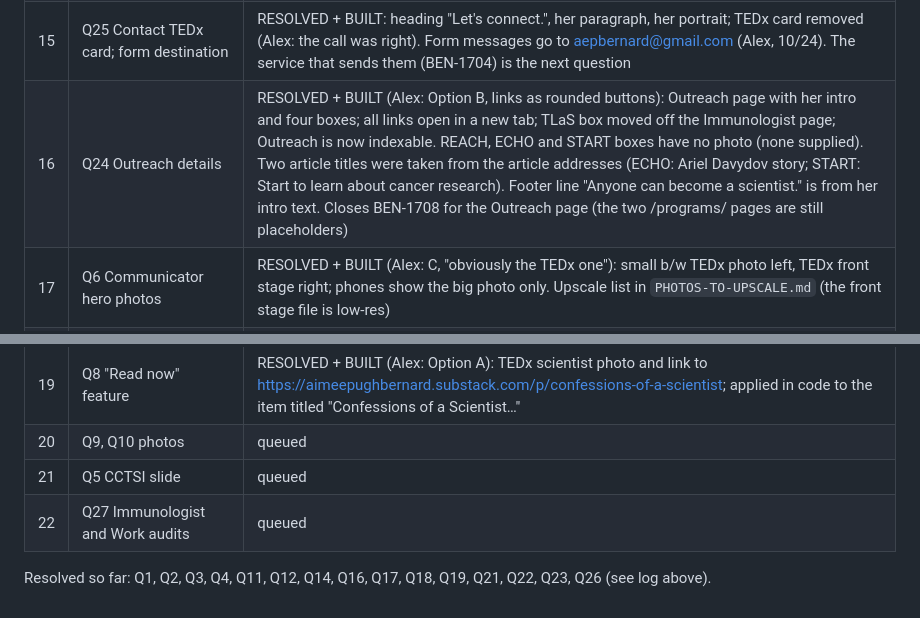
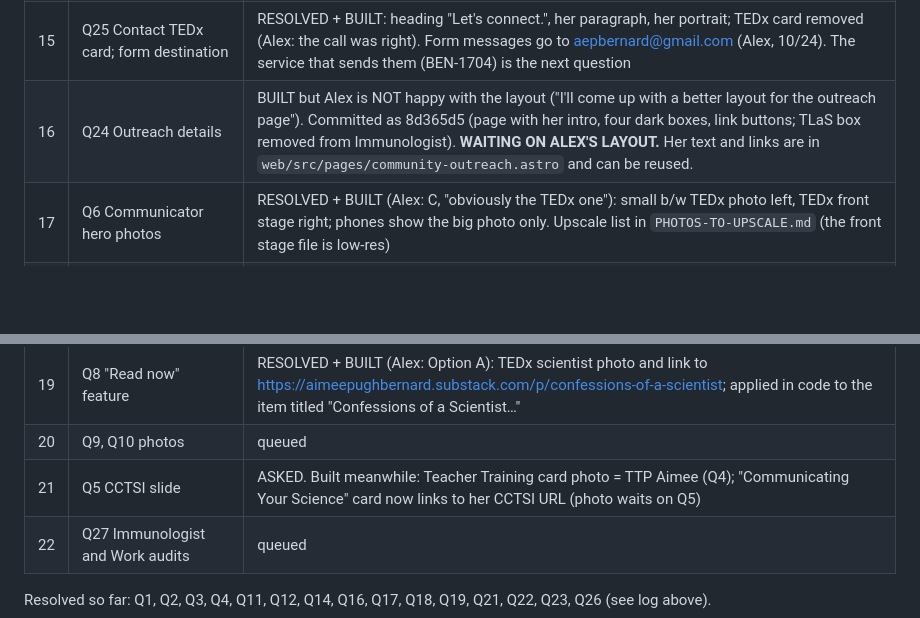
Before and after one commit to abenson07/aimee-bernard, a Markdown page: AIMEE-AUDIT-2026-10.md, 2 parts joined by grey strips. GitHub-like rendering; blank space fills up the shorter version.

Commit message:
Audit doc: Outreach layout pending Alex; Q5 asked
Co-Authored-By: Claude Sonnet 5.5 <noreply@anthropic.com>

```diff
--- a/AIMEE-AUDIT-2026-10.md
+++ b/AIMEE-AUDIT-2026-10.md
@@ -47,12 +47,12 @@ Screenshots and candidate photos are saved in `audit-review/` (not committed; `s
 | 13 | Q20 bottom half circle | RESOLVED + BUILT (Alex): cartoons removed completely; instead of a shorter curve, copy the humaan.com footer transition: page body gets rounded bottom corners (60px; 32px phone) and over the last ~350px of scroll scales back to 95% (anchored at its bottom edge) while the dark footer content drops down into place. Eased smooth scrolling (Lenis, desktop mouse/trackpad only; touch stays native). Applies to Educator, Communicator, Immunologist. Home's footer unchanged |
 | 14 | Q18 Communicator big text | RESOLVED + BUILT: her new text at today's type size (6 lines desktop, 10 on a phone), immune cell and antibody kept. (Q13 bot is on hold at Alex's request) |
 | 15 | Q25 Contact TEDx card; form destination | RESOLVED + BUILT: heading "Let's connect.", her paragraph, her portrait; TEDx card removed (Alex: the call was right). Form messages go to aepbernard@gmail.com (Alex, 10/24). The service that sends them (BEN-1704) is the next question |
-| 16 | Q24 Outreach details | RESOLVED + BUILT (Alex: Option B, links as rounded buttons): Outreach page with her intro and four boxes; all links open in a new tab; TLaS box moved off the Immunologist page; Outreach is now indexable. REACH, ECHO and START boxes have no photo (none supplied). Two article titles were taken from the article addresses (ECHO: Ariel Davydov story; START: Start to learn about cancer research). Footer line "Anyone can become a scientist." is from her intro text. Closes BEN-1708 for the Outreach page (the two /programs/ pages are still placeholders) |
+| 16 | Q24 Outreach details | BUILT but Alex is NOT happy with the layout ("I'll come up with a better layout for the outreach page"). Committed as 8d365d5 (page with her intro, four dark boxes, link buttons; TLaS box removed from Immunologist). **WAITING ON ALEX'S LAYOUT.** Her text and links are in `web/src/pages/community-outreach.astro` and can be reused. |
 | 17 | Q6 Communicator hero photos | RESOLVED + BUILT (Alex: C, "obviously the TEDx one"): small b/w TEDx photo left, TEDx front stage right; phones show the big photo only. Upscale list in `PHOTOS-TO-UPSCALE.md` (the front stage file is low-res) |
 | 18 | Q7 "contributes to" cards | RESOLVED + BUILT (Alex: "looks great"): four cards, her links, hover movement kept. Photos: Science Crosstalk = SUBSTACK collage, Unbiased Science = b/w TEDx portrait, @funsizeimmuninja = FUNSIZE IG collage. Immunology Explained shows its logo on a soft tile; role line left blank (Alex). **WAITING ON AIMEE: her lab-coat photos (laughing or tubes); when they arrive, put ONE on the Immunology Explained card** |
 | 19 | Q8 "Read now" feature | RESOLVED + BUILT (Alex: Option A): TEDx scientist photo and link to https://aimeepughbernard.substack.com/p/confessions-of-a-scientist; applied in code to the item titled "Confessions of a Scientist…" |
 | 20 | Q9, Q10 photos | queued |
-| 21 | Q5 CCTSI slide | queued |
+| 21 | Q5 CCTSI slide | ASKED. Built meanwhile: Teacher Training card photo = TTP Aimee (Q4); "Communicating Your Science" card now links to her CCTSI URL (photo waits on Q5) |
 | 22 | Q27 Immunologist and Work audits | queued |
 
 Resolved so far: Q1, Q2, Q3, Q4, Q11, Q12, Q14, Q16, Q17, Q18, Q19, Q21, Q22, Q23, Q26 (see log above).
```
